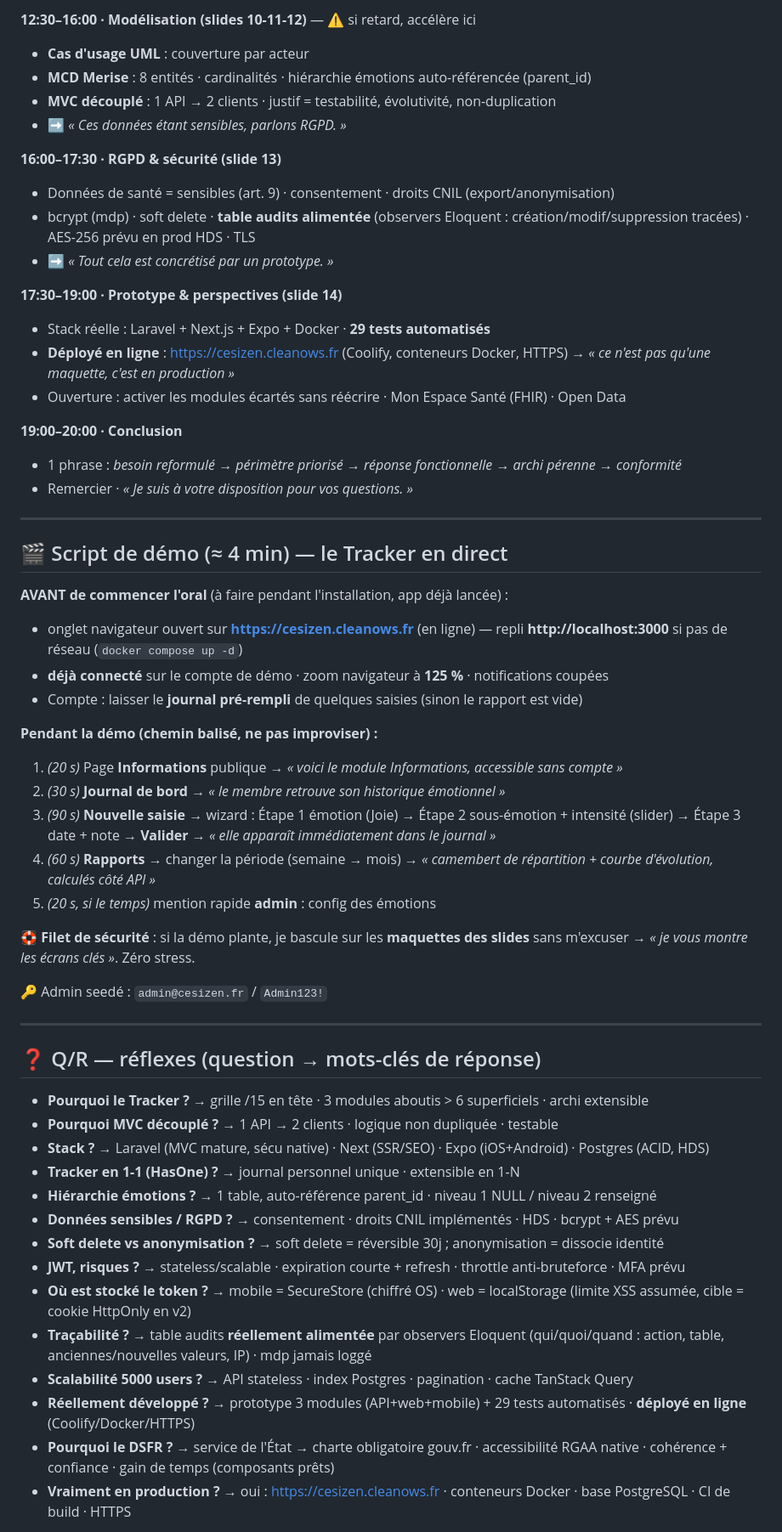
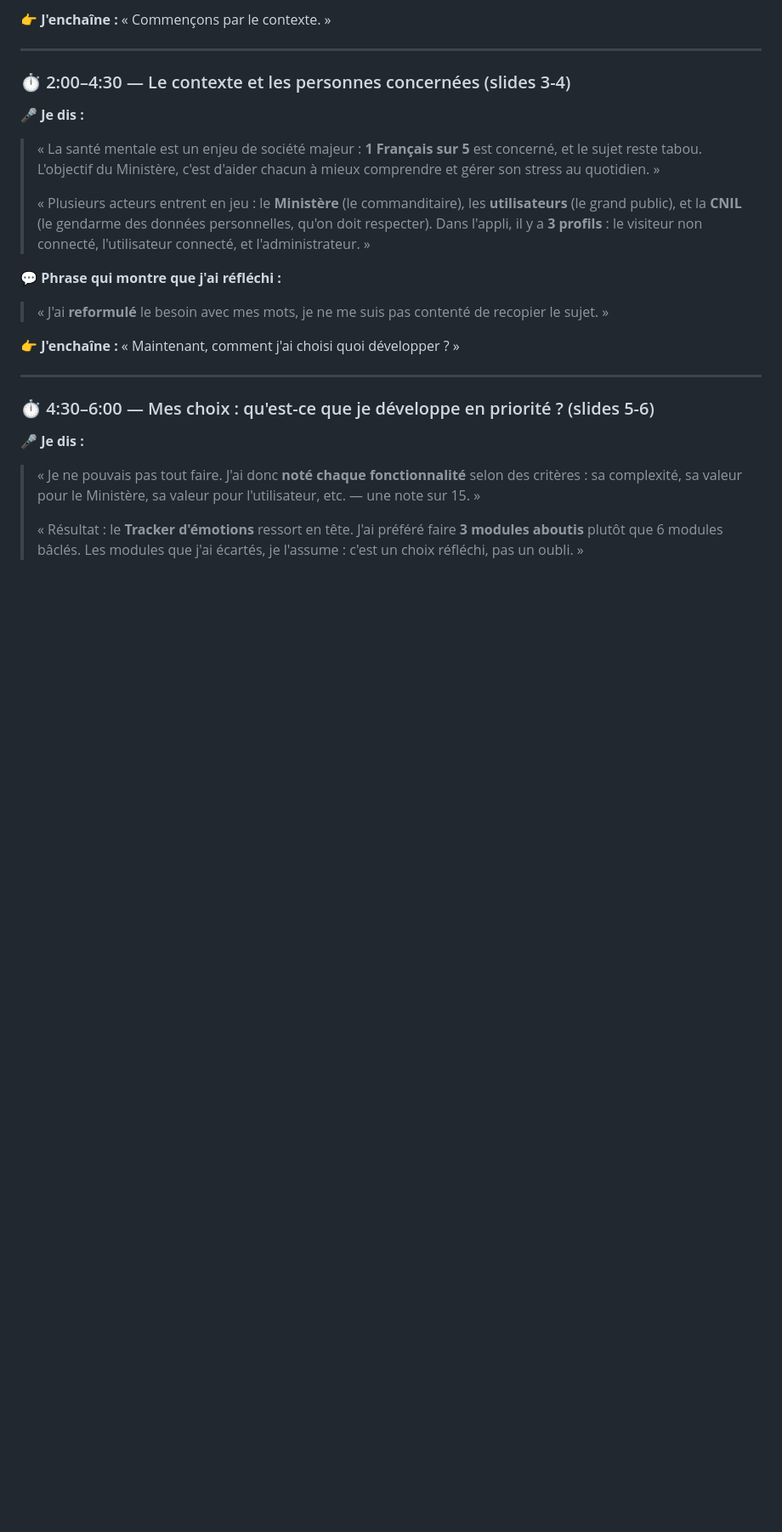
Before and after one commit to AzmogEx/CesiZen, a Markdown page: Plan2_Oral_CESIZen.md, the part around one of its changes. Shown at 85% size. GitHub-like rendering; blank space fills up the shorter version.

Commit message:
docs: réécrit l'antisèche orale en 'ce que je dis' (phrases prêtes + glossaire)

```diff
--- a/Plan2_Oral_CESIZen.md
+++ b/Plan2_Oral_CESIZen.md
@@ -52,58 +34,23 @@
-**12:30–16:00 · Modélisation (slides 10-11-12)** — ⚠️ si retard, accélère ici
-- **Cas d'usage UML** : couverture par acteur
-- **MCD Merise** : 8 entités · cardinalités · hiérarchie émotions auto-référencée (parent_id)
-- **MVC découplé** : 1 API → 2 clients · justif = testabilité, évolutivité, non-duplication
-- ➡️ *« Ces données étant sensibles, parlons RGPD. »*
-
-**16:00–17:30 · RGPD & sécurité (slide 13)**
-- Données de santé = sensibles (art. 9) · consentement · droits CNIL (export/anonymisation)
-- bcrypt (mdp) · soft delete · **table audits alimentée** (observers Eloquent : création/modif/suppression tracées) · AES-256 prévu en prod HDS · TLS
-- ➡️ *« Tout cela est concrétisé par un prototype. »*
-
-**17:30–19:00 · Prototype & perspectives (slide 14)**
-- Stack réelle : Laravel + Next.js + Expo + Docker · **29 tests automatisés**
-- **Déployé en ligne** : https://cesizen.cleanows.fr (Coolify, conteneurs Docker, HTTPS) → *« ce n'est pas qu'une maquette, c'est en production »*
-- Ouverture : activer les modules écartés sans réécrire · Mon Espace Santé (FHIR) · Open Data
-
-**19:00–20:00 · Conclusion**
-- 1 phrase : *besoin reformulé → périmètre priorisé → réponse fonctionnelle → archi pérenne → conformité*
-- Remercier · *« Je suis à votre disposition pour vos questions. »*
+👉 **J'enchaîne :** « Commençons par le contexte. »
 
 ---
 
-## 🎬 Script de démo (≈ 4 min) — le Tracker en direct
+### ⏱ 2:00–4:30 — Le contexte et les personnes concernées (slides 3-4)
+🎤 **Je dis :**
+> « La santé mentale est un enjeu de société majeur : **1 Français sur 5** est concerné, et le sujet reste tabou. L'objectif du Ministère, c'est d'aider chacun à mieux comprendre et gérer son stress au quotidien. »
+>
+> « Plusieurs acteurs entrent en jeu : le **Ministère** (le commanditaire), les **utilisateurs** (le grand public), et la **CNIL** (le gendarme des données personnelles, qu'on doit respecter). Dans l'appli, il y a **3 profils** : le visiteur non connecté, l'utilisateur connecté, et l'administrateur. »
 
-**AVANT de commencer l'oral** (à faire pendant l'installation, app déjà lancée) :
-- onglet navigateur ouvert sur **https://cesizen.cleanows.fr** (en ligne) — repli **http://localhost:3000** si pas de réseau (`docker compose up -d`)
-- **déjà connecté** sur le compte de démo · zoom navigateur à **125 %** · notifications coupées
-- Compte : laisser le **journal pré-rempli** de quelques saisies (sinon le rapport est vide)
+💬 **Phrase qui montre que j'ai réfléchi :**
+> « J'ai **reformulé** le besoin avec mes mots, je ne me suis pas contenté de recopier le sujet. »
 
-**Pendant la démo (chemin balisé, ne pas improviser) :**
-1. *(20 s)* Page **Informations** publique → *« voici le module Informations, accessible sans compte »*
-2. *(30 s)* **Journal de bord** → *« le membre retrouve son historique émotionnel »*
-3. *(90 s)* **Nouvelle saisie** → wizard : Étape 1 émotion (Joie) → Étape 2 sous-émotion + intensité (slider) → Étape 3 date + note → **Valider** → *« elle apparaît immédiatement dans le journal »*
-4. *(60 s)* **Rapports** → changer la période (semaine → mois) → *« camembert de répartition + courbe d'évolution, calculés côté API »*
-5. *(20 s, si le temps)* mention rapide **admin** : config des émotions
-
-🛟 **Filet de sécurité** : si la démo plante, je bascule sur les **maquettes des slides** sans m'excuser → *« je vous montre les écrans clés »*. Zéro stress.
-
-🔑 Admin seedé : `admin@cesizen.fr` / `Admin123!`
+👉 **J'enchaîne :** « Maintenant, comment j'ai choisi quoi développer ? »
 
 ---
 
-## ❓ Q/R — réflexes (question → mots-clés de réponse)
-- **Pourquoi le Tracker ?** → grille /15 en tête · 3 modules aboutis > 6 superficiels · archi extensible
-- **Pourquoi MVC découplé ?** → 1 API → 2 clients · logique non dupliquée · testable
-- **Stack ?** → Laravel (MVC mature, sécu native) · Next (SSR/SEO) · Expo (iOS+Android) · Postgres (ACID, HDS)
-- **Tracker en 1-1 (HasOne) ?** → journal personnel unique · extensible en 1-N
-- **Hiérarchie émotions ?** → 1 table, auto-référence parent_id · niveau 1 NULL / niveau 2 renseigné
-- **Données sensibles / RGPD ?** → consentement · droits CNIL implémentés · HDS · bcrypt + AES prévu
-- **Soft delete vs anonymisation ?** → soft delete = réversible 30j ; anonymisation = dissocie identité
-- **JWT, risques ?** → stateless/scalable · expiration courte + refresh · throttle anti-bruteforce · MFA prévu
-- **Où est stocké le token ?** → mobile = SecureStore (chiffré OS) · web = localStorage (limite XSS assumée, cible = cookie HttpOnly en v2)
-- **Traçabilité ?** → table audits **réellement alimentée** par observers Eloquent (qui/quoi/quand : action, table, anciennes/nouvelles valeurs, IP) · mdp jamais loggé
-- **Scalabilité 5000 users ?** → API stateless · index Postgres · pagination · cache TanStack Query
-- **Réellement développé ?** → prototype 3 modules (API+web+mobile) + 29 tests automatisés · **déployé en ligne** (Coolify/Docker/HTTPS)
-- **Pourquoi le DSFR ?** → service de l'État → charte obligatoire gouv.fr · accessibilité RGAA native · cohérence + confiance · gain de temps (composants prêts)
-- **Vraiment en production ?** → oui : https://cesizen.cleanows.fr · conteneurs Docker · base PostgreSQL · CI de build · HTTPS
+### ⏱ 4:30–6:00 — Mes choix : qu'est-ce que je développe en priorité ? (slides 5-6)
+🎤 **Je dis :**
+> « Je ne pouvais pas tout faire. J'ai donc **noté chaque fonctionnalité** selon des critères : sa complexité, sa valeur pour le Ministère, sa valeur pour l'utilisateur, etc. — une note sur 15. »
+>
+> « Résultat : le **Tracker d'émotions** ressort en tête. J'ai préféré faire **3 modules aboutis** plutôt que 6 modules bâclés. Les modules que j'ai écartés, je l'assume : c'est un choix réfléchi, pas un oubli. »
 
```
Also changed, not shown: other parts of Plan2_Oral_CESIZen.md (+162 -51 lines).
